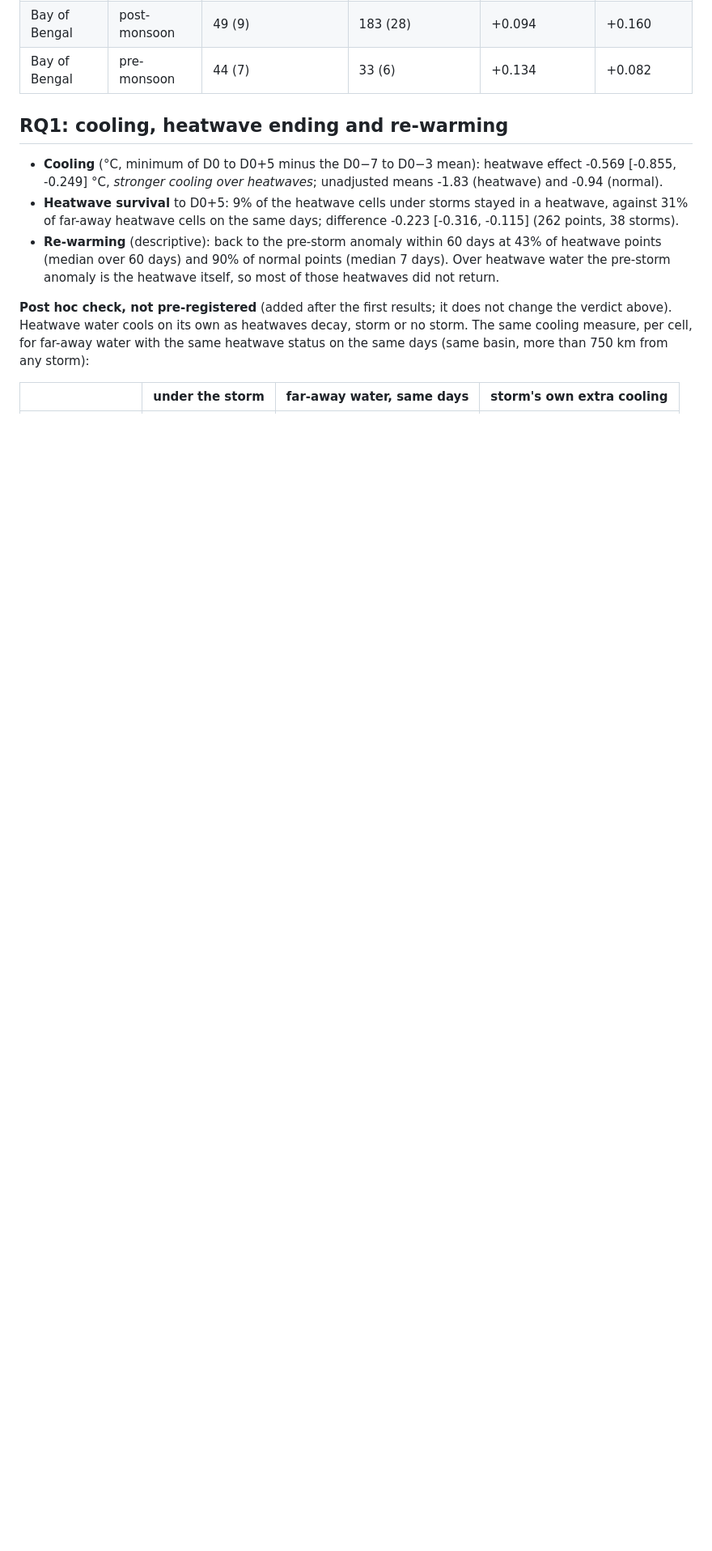
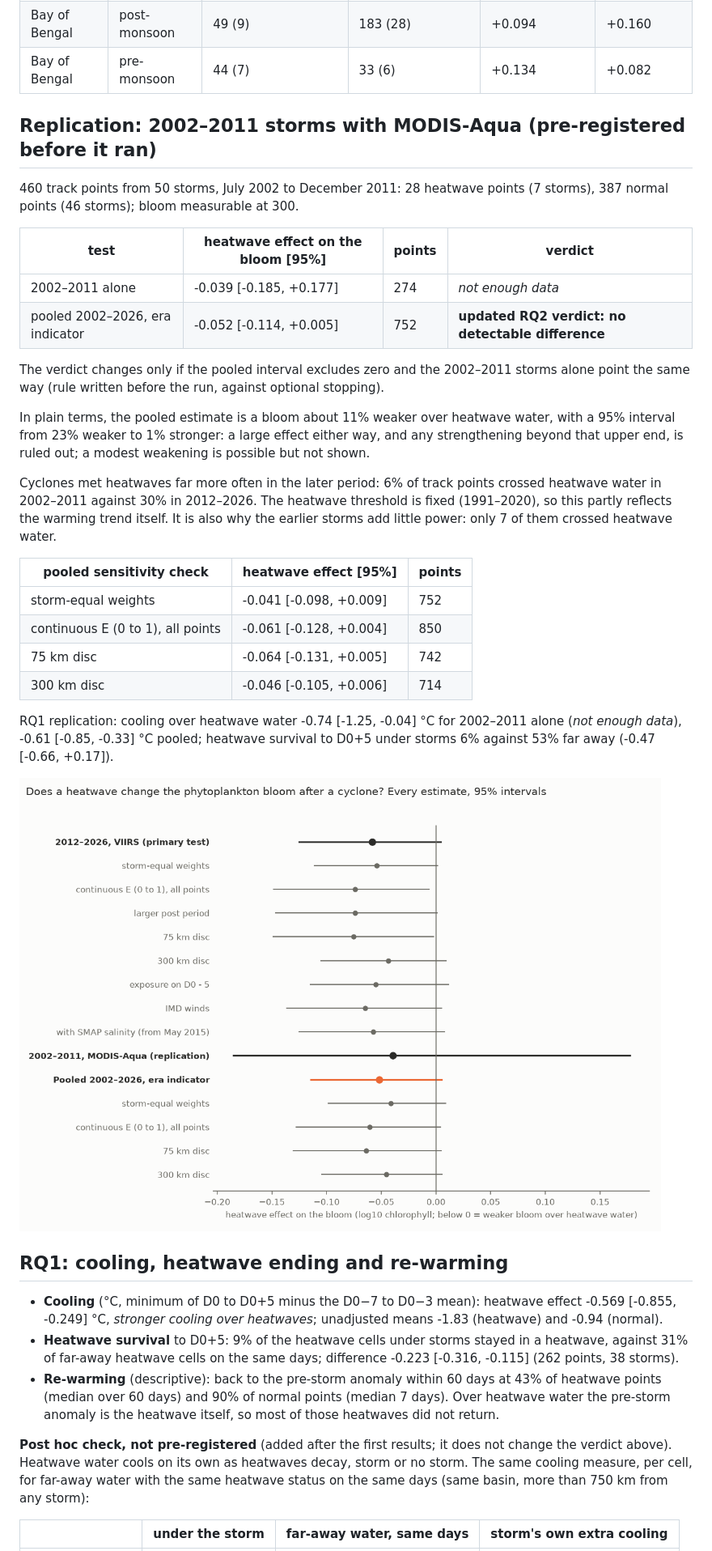
Before and after one commit to srikarreddyram/picopast, a Markdown page: docs/reports/cyclone_heatwave.md, the part around the change. Shown at 81% size. GitHub-like rendering; pictures changed too: docs/reports/figures/cyclone_heatwave_forest.png (added); blank space fills up the shorter version.

```diff
--- a/docs/reports/cyclone_heatwave.md
+++ b/docs/reports/cyclone_heatwave.md
@@ -34,6 +34,33 @@ By basin and season (unadjusted means):
 | Bay of Bengal | other | 2 (1) | 7 (1) | +0.336 | +0.004 |
 | Bay of Bengal | post-monsoon | 49 (9) | 183 (28) | +0.094 | +0.160 |
 | Bay of Bengal | pre-monsoon | 44 (7) | 33 (6) | +0.134 | +0.082 |
+
+## Replication: 2002–2011 storms with MODIS-Aqua (pre-registered before it ran)
+
+460 track points from 50 storms, July 2002 to December 2011: 28 heatwave points (7 storms), 387 normal points (46 storms); bloom measurable at 300.
+
+| test | heatwave effect on the bloom [95%] | points | verdict |
+| --- | --- | --- | --- |
+| 2002–2011 alone | -0.039 [-0.185, +0.177] | 274 | *not enough data* |
+| pooled 2002–2026, era indicator | -0.052 [-0.114, +0.005] | 752 | **updated RQ2 verdict: no detectable difference** |
+
+The verdict changes only if the pooled interval excludes zero and the 2002–2011 storms alone point the same way (rule written before the run, against optional stopping).
+
+In plain terms, the pooled estimate is a bloom about 11% weaker over heatwave water, with a 95% interval from 23% weaker to 1% stronger: a large effect either way, and any strengthening beyond that upper end, is ruled out; a modest weakening is possible but not shown.
+
+Cyclones met heatwaves far more often in the later period: 6% of track points crossed heatwave water in 2002–2011 against 30% in 2012–2026. The heatwave threshold is fixed (1991–2020), so this partly reflects the warming trend itself. It is also why the earlier storms add little power: only 7 of them crossed heatwave water.
+
+| pooled sensitivity check | heatwave effect [95%] | points |
+| --- | --- | --- |
+| storm-equal weights | -0.041 [-0.098, +0.009] | 752 |
+| continuous E (0 to 1), all points | -0.061 [-0.128, +0.004] | 850 |
+| 75 km disc | -0.064 [-0.131, +0.005] | 742 |
+| 300 km disc | -0.046 [-0.105, +0.006] | 714 |
+
+RQ1 replication: cooling over heatwave water -0.74 [-1.25, -0.04] °C for 2002–2011 alone (*not enough data*), -0.61 [-0.85, -0.33] °C pooled; heatwave survival to D0+5 under storms 6% against 53% far away (-0.47 [-0.66, +0.17]).
+
+![forest](figures/cyclone_heatwave_forest.png)
+
 
 ## RQ1: cooling, heatwave ending and re-warming
 
```
Also changed, not shown: README.md (+5 -0 lines), docs/open_items.md (+10 -4 lines), 1 other file.
